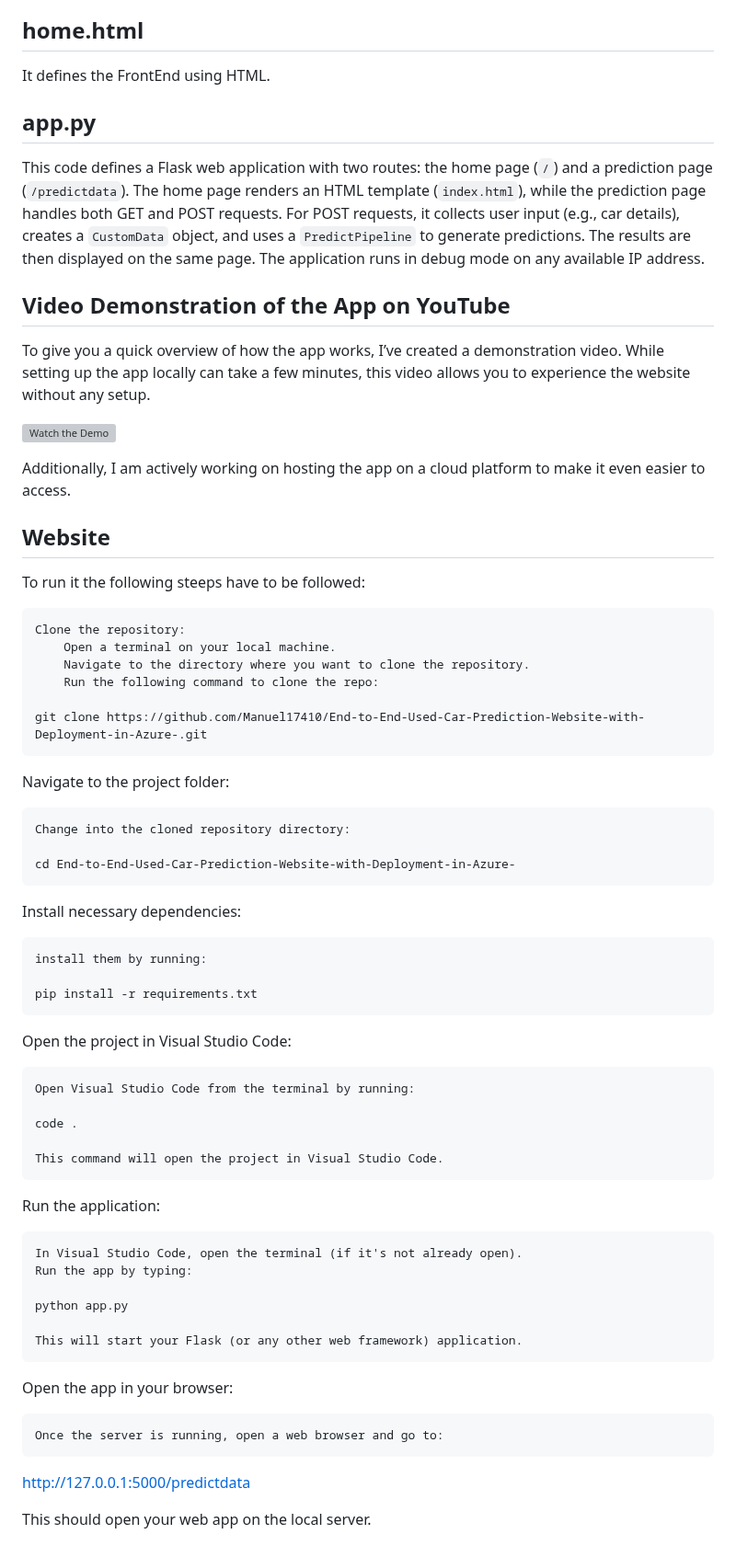
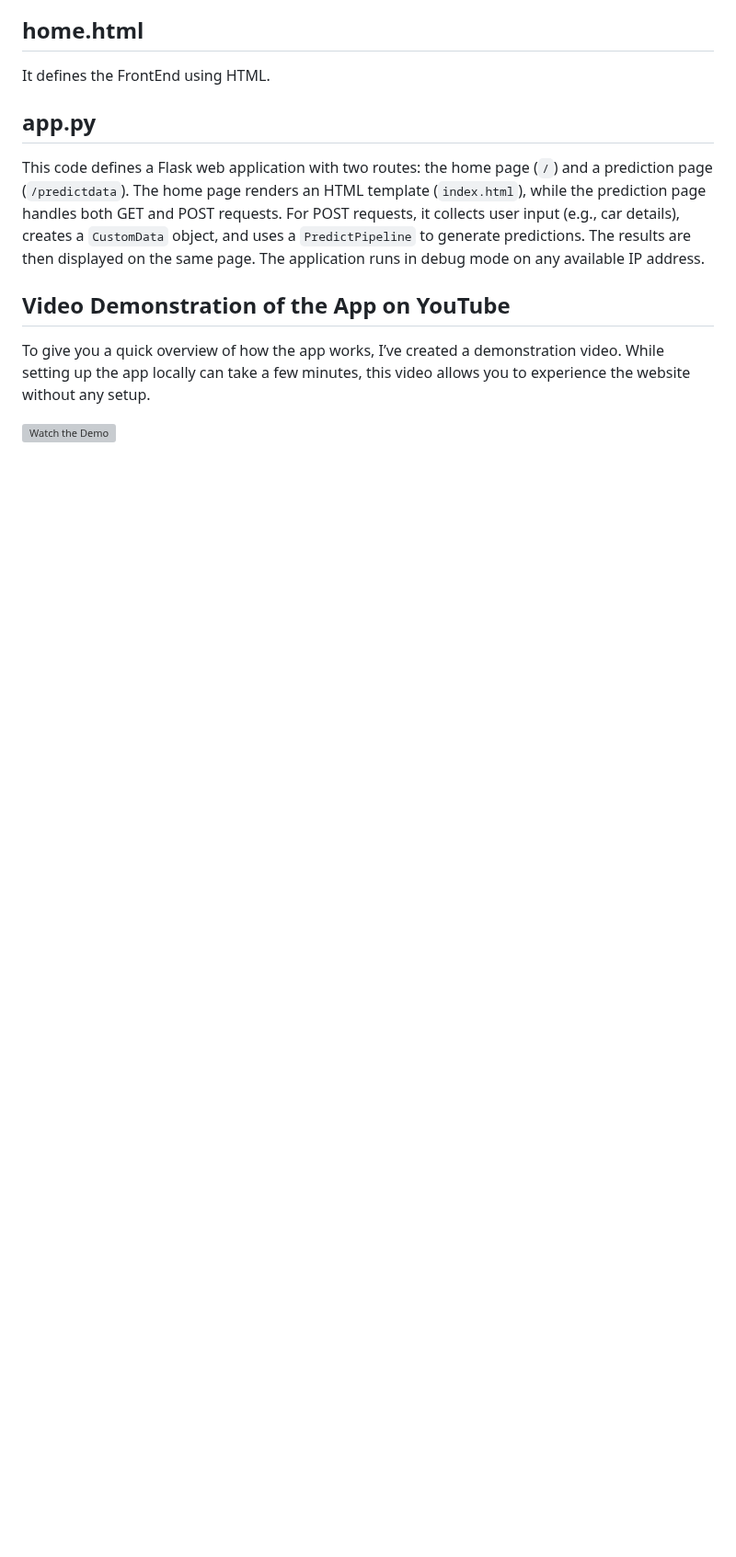
Before and after one commit to Manuel17410/End-to-End-Used-Car-Prediction-Website-Web-App, a Markdown page: README.md, the part around one of its changes. Shown at 92% size. Rendered like a GitHub page; blank space fills up the shorter version; grey boxes are pictures that could not be loaded.

```diff
--- a/README.md
+++ b/README.md
@@ -93,57 +98,3 @@ This code defines a Flask web application with two routes: the home page (`/`) a
 To give you a quick overview of how the app works, I’ve created a demonstration video. While setting up the app locally can take a few minutes, this video allows you to experience the website without any setup.
 
 [![Watch the Demo](https://img.youtube.com/vi/1nx-VaPryHE/0.jpg)](https://www.youtube.com/watch?v=1nx-VaPryHE)
-
-
-Additionally, I am actively working on hosting the app on a cloud platform to make it even easier to access.
-
-
-## Website
-
-To run it the following steeps have to be followed:
-
-
-    Clone the repository:
-        Open a terminal on your local machine.
-        Navigate to the directory where you want to clone the repository.
-        Run the following command to clone the repo:
-
-    git clone https://github.com/Manuel17410/End-to-End-Used-Car-Prediction-Website-with-Deployment-in-Azure-.git
-
-
-Navigate to the project folder:
-
-    Change into the cloned repository directory:
-
-    cd End-to-End-Used-Car-Prediction-Website-with-Deployment-in-Azure-
-
-Install necessary dependencies:
-
-    install them by running:
-
-    pip install -r requirements.txt
-
-Open the project in Visual Studio Code:
-
-    Open Visual Studio Code from the terminal by running:
-
-    code .
-
-    This command will open the project in Visual Studio Code.
-
-Run the application:
-
-    In Visual Studio Code, open the terminal (if it's not already open).
-    Run the app by typing:
-
-    python app.py
-
-    This will start your Flask (or any other web framework) application.
-
-Open the app in your browser:
-
-    Once the server is running, open a web browser and go to:
-
-http://127.0.0.1:5000/predictdata
-
-This should open your web app on the local server.
```
Also changed, not shown: other parts of README.md (+5 -0 lines).
